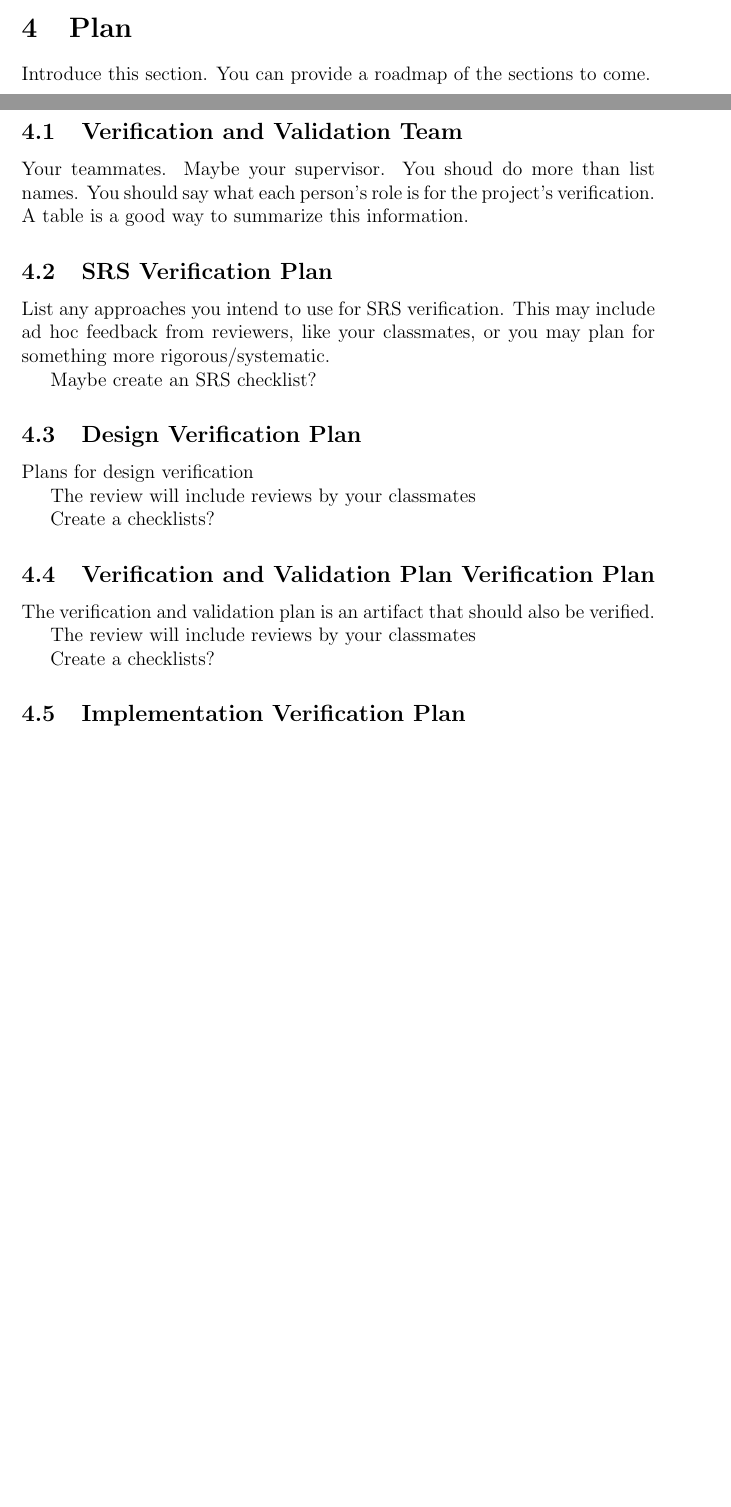
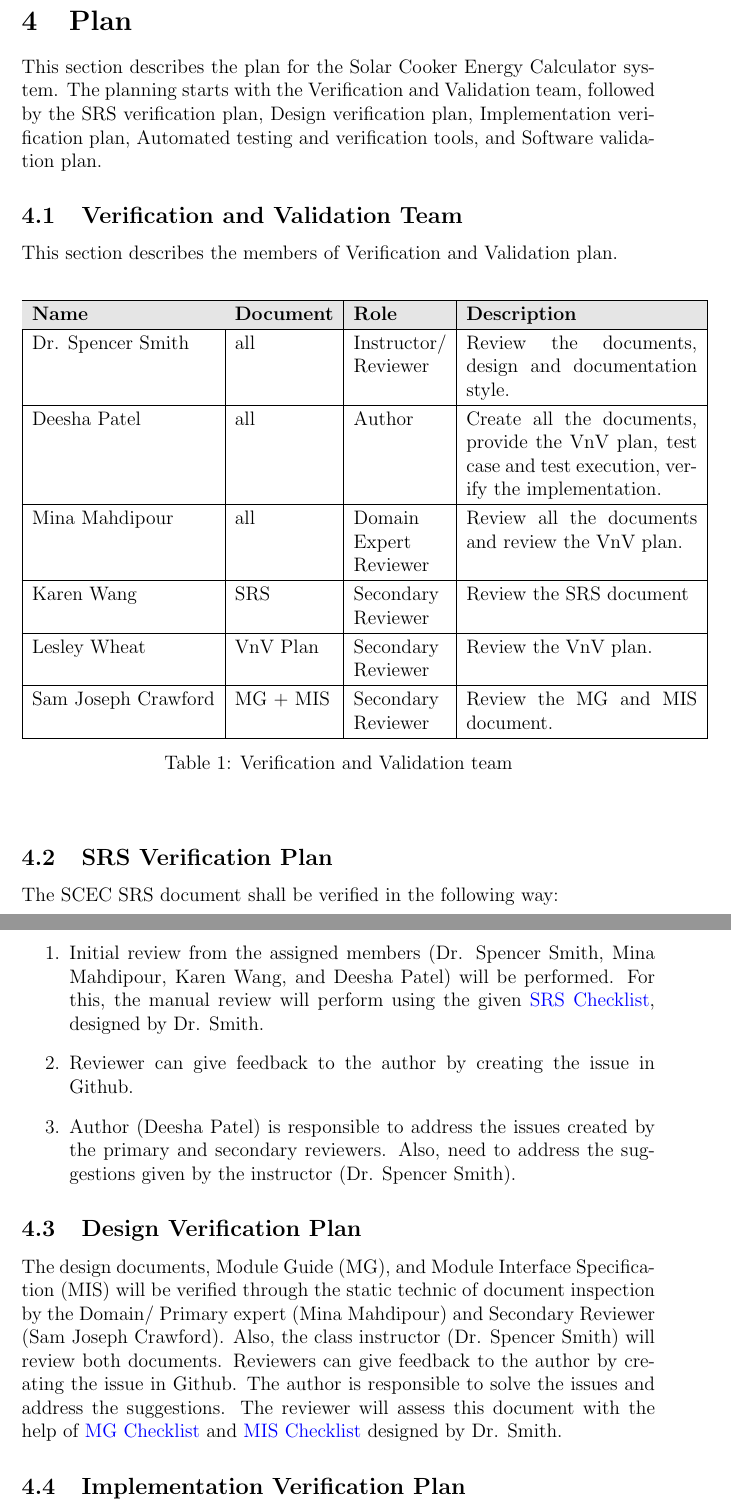
Before and after one commit to DeeshaPatel/CAS-741-Solar-Cooker, a LaTeX document (docs/VnVPlan/VnVPlan.tex): two parts of pages 6 and 7 of 16 before the commit and two parts of pages 7 and 8 of 17 after it, joined at a grey line, cut so that both start at the same text, the shorter picture padded with empty space. The pictures show the PDF file docs/VnVPlan/VnVPlan.pdf that the author committed with the source.

Commit message:
Added details about plan

```diff
--- a/docs/VnVPlan/VnVPlan.tex
+++ b/docs/VnVPlan/VnVPlan.tex
@@ -12,13 +13,11 @@
 }
 \usepackage[round]{natbib}
 
-\input{../Comments}
-\input{../Common}
 
 \begin{document}
 
-\title{Project Title: System Verification and Validation Plan for \progname{}}
-\author{\authname}
+\title{System Verification and Validation Plan for \progname{Solar Cooker Energy Calculator}}
+\author{Deesha Patel}
 \date{\today}
 
 \maketitle
@@ -57,0 +59 @@ Date 2 & 1.1 & Notes\\
+  SCEC & Solar Cooker Energy Calculator \\
@@ -71,6 +73,8 @@ This document ... \wss{provide an introductory blurb and roadmap of the
-  Verification and Validation plan}
+This document provides the road-map of the Verification and Validation plan for Solar Cooker Energy Calculator for ensuring the requirements and goals of the program (found in \href{https://github.com/DeeshaPatel/CAS-741-Solar-Cooker/blob/7c53c8d9a19ca2f94dfba6ba9208eae0bf03b8cc/docs/SRS/SRS.pdf}{SRS} document). The organization of this document starts with the General Information about the Solar Cooker Energy Calculator in \autoref{GeneralInformation}. A verification plan is provided in \autoref{plan} and \autoref{systemtests} describes the system tests, including tests for functional and non-functional requirements.
+
 
 \section{General Information}
+\label{GeneralInformation}
 
 \subsection{Summary}
 
@@ -94,40 +91,57 @@ This document ... \wss{provide an introductory blurb and roadmap of the
 
-\citet{SRS}
 
 \section{Plan}
+\label{plan}
 
-\wss{Introduce this section.   You can provide a roadmap of the sections to
-  come.}
+This section describes the plan for the Solar Cooker Energy Calculator system. The planning starts with the Verification and Validation team, followed by the SRS verification plan, Design verification plan, Implementation verification plan, Automated testing and verification tools, and Software validation plan.
 
 \subsection{Verification and Validation Team}
 
-\wss{Your teammates.  Maybe your supervisor.
-  You shoud do more than list names.  You should say what each person's role is
-  for the project's verification.  A table is a good way to summarize this information.}
+This section describes the members of Verification and Validation plan.
+
+\begin{center}
+\begin{table}[h!]
+\begin{tabular}{ |l|l|p{2cm}|p{5cm}| }
+\hline
+\rowcolor[gray]{0.9}
+\textbf{Name} & \textbf{Document} & \textbf{Role} & \textbf{Description} \\
+\hline
+ Dr. Spencer Smith & all & Instructor/ Reviewer & Review the documents, design and documentation style. \\
+ \hline
+ Deesha Patel & all & Author & Create all the documents, provide the VnV plan, test case and test execution, verify the implementation. \\
+ \hline
+ Mina Mahdipour & all & Domain Expert Reviewer & Review all the documents and review the VnV plan. \\
+ \hline
+ Karen Wang & SRS & Secondary Reviewer & Review the SRS document \\
+ \hline
+Lesley  Wheat & VnV Plan & Secondary Reviewer & Review the VnV plan. \\
+\hline
+Sam Joseph Crawford & MG + MIS & Secondary Reviewer & Review the MG and MIS document. \\
+
+\hline
+\end{tabular}
+\caption{Verification and Validation team}
+\end{table}
+\end{center}
 
 \subsection{SRS Verification Plan}
 
-\wss{List any approaches you intend to use for SRS verification.  This may include
-  ad hoc feedback from reviewers, like your classmates, or you may plan for
-  something more rigorous/systematic.}
+The SCEC SRS document shall be verified in the following way:
 
-\wss{Maybe create an SRS checklist?}
+\begin{enumerate}
+
+\item Initial review from the assigned members (Dr. Spencer Smith, Mina Mahdipour, Karen Wang, and Deesha Patel) will be performed. For this, the manual review will perform using the given \href{https://github.com/smiths/capTemplate/blob/9251702fdcb9800c59f6ed3d11d91e2bd62fca6d/docs/Checklists/SRS-Checklist.pdf}{SRS Checklist}, designed by Dr. Smith.
+
+\item Reviewer can give feedback to the author by creating the issue in Github.
+
+\item Author (Deesha Patel) is responsible to address the issues created by the primary and secondary reviewers. Also, need to address the suggestions given by the instructor (Dr. Spencer Smith).
+
+\end{enumerate}
+
 
 \subsection{Design Verification Plan}
 
-\wss{Plans for design verification}
-
-\wss{The review will include reviews by your classmates}
-
-\wss{Create a checklists?}
-
-\subsection{Verification and Validation Plan Verification Plan}
-
-\wss{The verification and validation plan is an artifact that should also be verified.}
-
-\wss{The review will include reviews by your classmates}
-
-\wss{Create a checklists?}
+The design documents, Module Guide (MG), and Module Interface Specification (MIS) will be verified through the static technic of document inspection by the Domain/ Primary expert (Mina Mahdipour) and Secondary Reviewer (Sam Joseph Crawford). Also, the class instructor (Dr. Spencer Smith) will review both documents. Reviewers can give feedback to the author by creating the issue in Github. The author is responsible to solve the issues and address the suggestions. The reviewer will assess this document with the help of \href{https://github.com/smiths/capTemplate/blob/9251702fdcb9800c59f6ed3d11d91e2bd62fca6d/docs/Checklists/MG-Checklist.pdf}{MG Checklist} and \href{https://github.com/smiths/capTemplate/blob/9251702fdcb9800c59f6ed3d11d91e2bd62fca6d/docs/Checklists/MIS-Checklist.pdf}{MIS Checklist} designed by Dr. Smith.
 
 \subsection{Implementation Verification Plan}
 
```
Also changed, not shown: docs/VnVPlan/VnVPlan.pdf, docs/VnVPlan/VnVPlan.tex (37 more changed lines).
